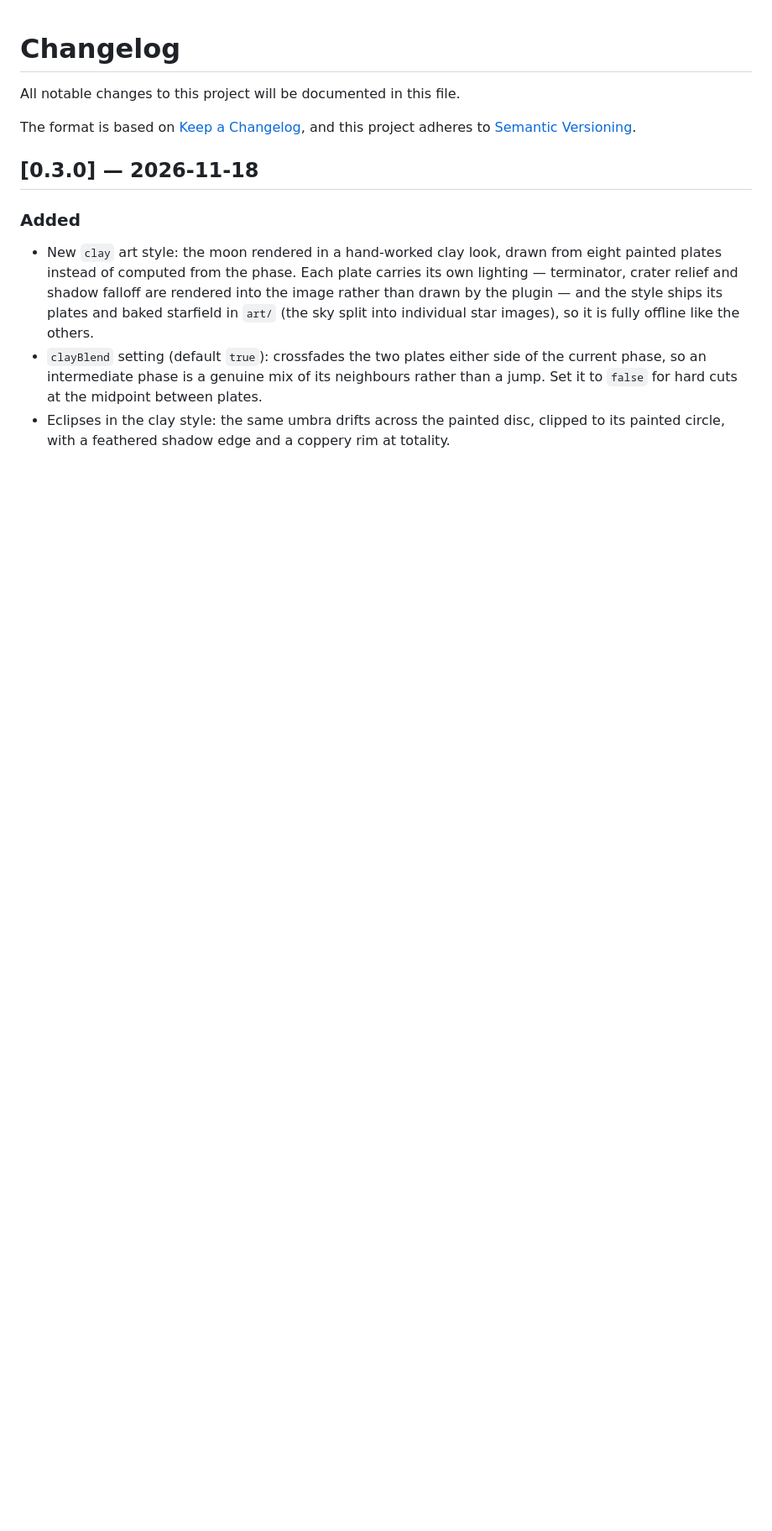
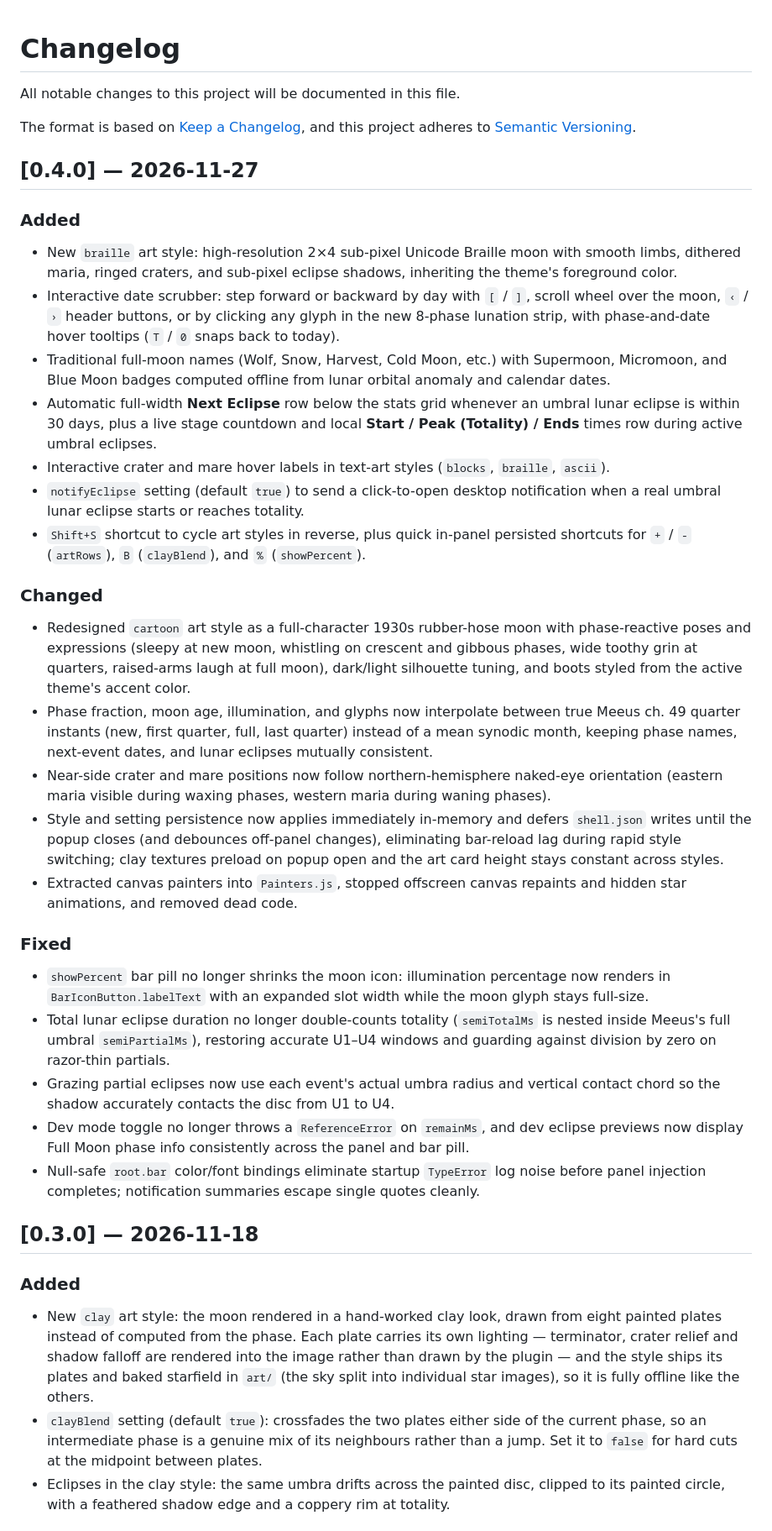
Before and after one commit to salmun-nister/omarchy-luna, a Markdown page: CHANGELOG.md, the part around the change. Shown at 84% size. Drawn GitHub-style; blank space fills up the shorter version.

```diff
--- a/CHANGELOG.md
+++ b/CHANGELOG.md
@@ -4,6 +4,70 @@ All notable changes to this project will be documented in this file.
 
 The format is based on [Keep a Changelog](https://keepachangelog.com/en/1.1.0/),
 and this project adheres to [Semantic Versioning](https://semver.org/spec/v2.0.0.html).
+
+## [0.4.0] — 2026-11-27
+
+### Added
+
+- New `braille` art style: high-resolution 2×4 sub-pixel Unicode Braille moon
+  with smooth limbs, dithered maria, ringed craters, and sub-pixel eclipse
+  shadows, inheriting the theme's foreground color.
+- Interactive date scrubber: step forward or backward by day with `[` / `]`,
+  scroll wheel over the moon, `‹` / `›` header buttons, or by clicking any
+  glyph in the new 8-phase lunation strip, with phase-and-date hover tooltips
+  (`T` / `0` snaps back to today).
+- Traditional full-moon names (Wolf, Snow, Harvest, Cold Moon, etc.) with
+  Supermoon, Micromoon, and Blue Moon badges computed offline from lunar
+  orbital anomaly and calendar dates.
+- Automatic full-width **Next Eclipse** row below the stats grid whenever an
+  umbral lunar eclipse is within 30 days, plus a live stage countdown and local
+  **Start / Peak (Totality) / Ends** times row during active umbral eclipses.
+- Interactive crater and mare hover labels in text-art styles (`blocks`,
+  `braille`, `ascii`).
+- `notifyEclipse` setting (default `true`) to send a click-to-open desktop
+  notification when a real umbral lunar eclipse starts or reaches totality.
+- `Shift+S` shortcut to cycle art styles in reverse, plus quick in-panel
+  persisted shortcuts for `+` / `-` (`artRows`), `B` (`clayBlend`), and `%`
+  (`showPercent`).
+
+### Changed
+
+- Redesigned `cartoon` art style as a full-character 1930s rubber-hose moon
+  with phase-reactive poses and expressions (sleepy at new moon, whistling on
+  crescent and gibbous phases, wide toothy grin at quarters, raised-arms laugh
+  at full moon), dark/light silhouette tuning, and boots styled from the
+  active theme's accent color.
+- Phase fraction, moon age, illumination, and glyphs now interpolate between
+  true Meeus ch. 49 quarter instants (new, first quarter, full, last quarter)
+  instead of a mean synodic month, keeping phase names, next-event dates, and
+  lunar eclipses mutually consistent.
+- Near-side crater and mare positions now follow northern-hemisphere naked-eye
+  orientation (eastern maria visible during waxing phases, western maria during
+  waning phases).
+- Style and setting persistence now applies immediately in-memory and defers
+  `shell.json` writes until the popup closes (and debounces off-panel changes),
+  eliminating bar-reload lag during rapid style switching; clay textures
+  preload on popup open and the art card height stays constant across styles.
+- Extracted canvas painters into `Painters.js`, stopped offscreen canvas
+  repaints and hidden star animations, and removed dead code.
+
+### Fixed
+
+- `showPercent` bar pill no longer shrinks the moon icon: illumination
+  percentage now renders in `BarIconButton.labelText` with an expanded slot
+  width while the moon glyph stays full-size.
+- Total lunar eclipse duration no longer double-counts totality (`semiTotalMs`
+  is nested inside Meeus's full umbral `semiPartialMs`), restoring accurate
+  U1–U4 windows and guarding against division by zero on razor-thin partials.
+- Grazing partial eclipses now use each event's actual umbra radius and
+  vertical contact chord so the shadow accurately contacts the disc from U1 to
+  U4.
+- Dev mode toggle no longer throws a `ReferenceError` on `remainMs`, and dev
+  eclipse previews now display Full Moon phase info consistently across the
+  panel and bar pill.
+- Null-safe `root.bar` color/font bindings eliminate startup `TypeError` log
+  noise before panel injection completes; notification summaries escape single
+  quotes cleanly.
 
 ## [0.3.0] — 2026-11-18
 
```
Also changed, not shown: README.md (+86 -62 lines), preview.png, preview_clay.png (deleted), preview_styles.png (added), 8 other files.
